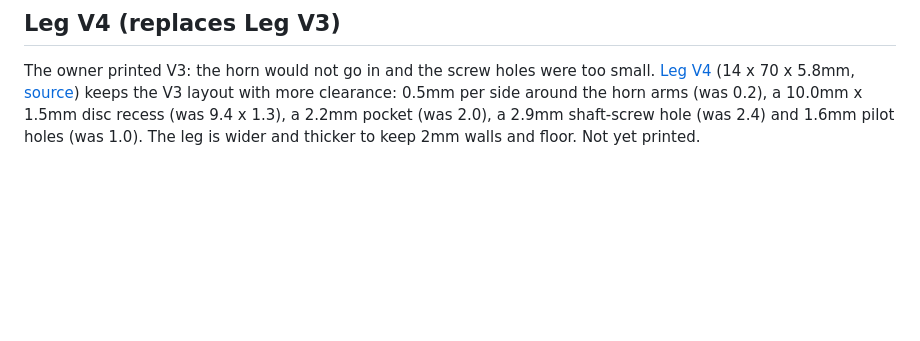
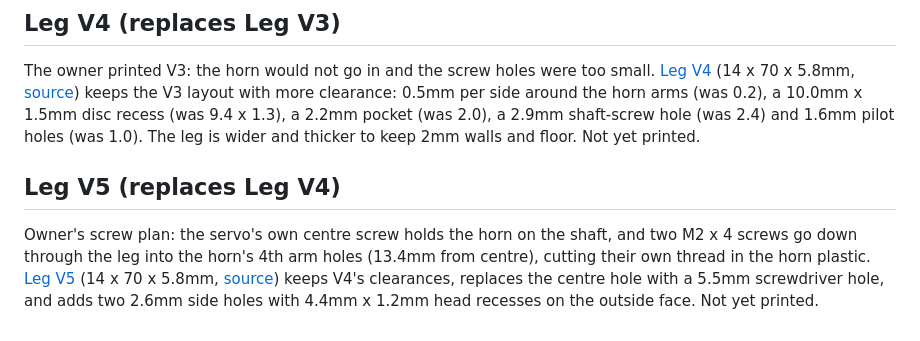
Before and after one commit to tylerkolden/desktop-companion-robot, a Markdown page: cad/README.md, the part around the change. Rendered like a GitHub page; blank space fills up the shorter version.

Commit message:
Leg V5: owner's screw plan (centre access hole, two M2 side screws)
Co-Authored-By: Claude Opus 5.5 <noreply@anthropic.com>
Claude-Session: https://claude.ai/code/session_013SAfKjH6SKYiJx9jh6sLgi

```diff
--- a/cad/README.md
+++ b/cad/README.md
@@ -66,3 +66,7 @@ Andrew noticed from close-up photos that the horn's screw side is a straight-sid
 ## Leg V4 (replaces Leg V3)
 
 The owner printed V3: the horn would not go in and the screw holes were too small. [Leg V4](stl/leg-v4.stl) (14 x 70 x 5.8mm, [source](leg-v4.scad)) keeps the V3 layout with more clearance: 0.5mm per side around the horn arms (was 0.2), a 10.0mm x 1.5mm disc recess (was 9.4 x 1.3), a 2.2mm pocket (was 2.0), a 2.9mm shaft-screw hole (was 2.4) and 1.6mm pilot holes (was 1.0). The leg is wider and thicker to keep 2mm walls and floor. Not yet printed.
+
+## Leg V5 (replaces Leg V4)
+
+Owner's screw plan: the servo's own centre screw holds the horn on the shaft, and two M2 x 4 screws go down through the leg into the horn's 4th arm holes (13.4mm from centre), cutting their own thread in the horn plastic. [Leg V5](stl/leg-v5.stl) (14 x 70 x 5.8mm, [source](leg-v5.scad)) keeps V4's clearances, replaces the centre hole with a 5.5mm screwdriver hole, and adds two 2.6mm side holes with 4.4mm x 1.2mm head recesses on the outside face. Not yet printed.
```
Also changed, not shown: docs/BUILD-CHECKPOINT-05.md (+22 -22 lines), docs/TEST-LOG.md (+4 -0 lines), cad/leg-v5-preview.png (added), 4 other files.
